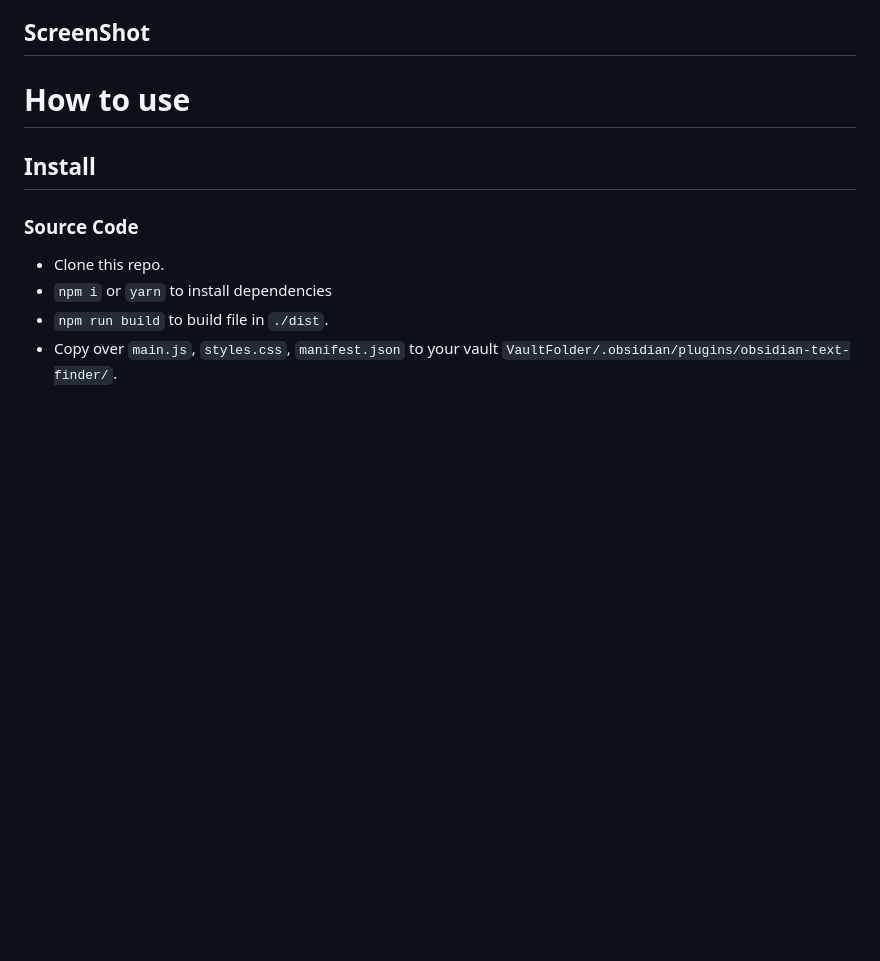
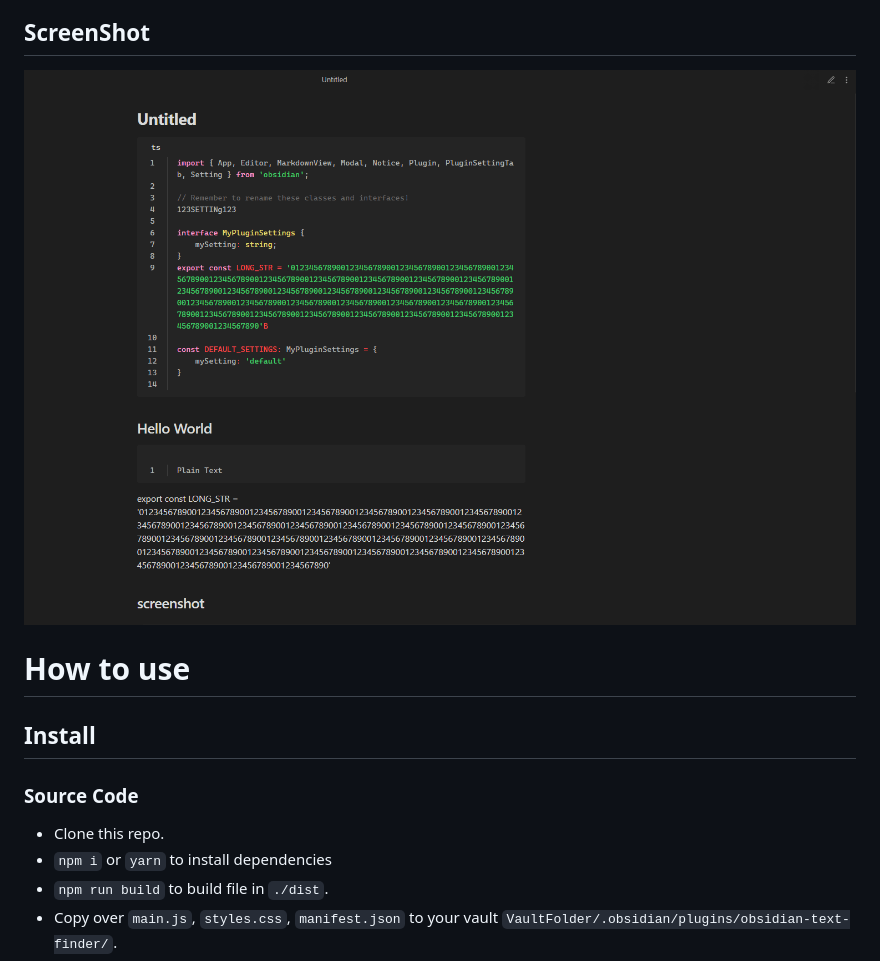
Before and after one commit to nyable/obsidian-text-finder, a Markdown page: README.md, the part around the change. Drawn GitHub-style; pictures changed too: screenshot/demo.gif (added); blank space fills up the shorter version.

```diff
--- a/README.md
+++ b/README.md
@@ -17,6 +17,8 @@ Search or replace the text of the current MarkDown file **in editor mode**.
 -   Supports case sensitivity.
 
 ## ScreenShot
+
+![Text Finder](https://github.com/nyable/obsidian-text-finder/blob/master/screenshot/demo.gif?raw=true)
 
 # How to use
 
```
Also changed, not shown: README-zh_CN.md (+2 -0 lines).
